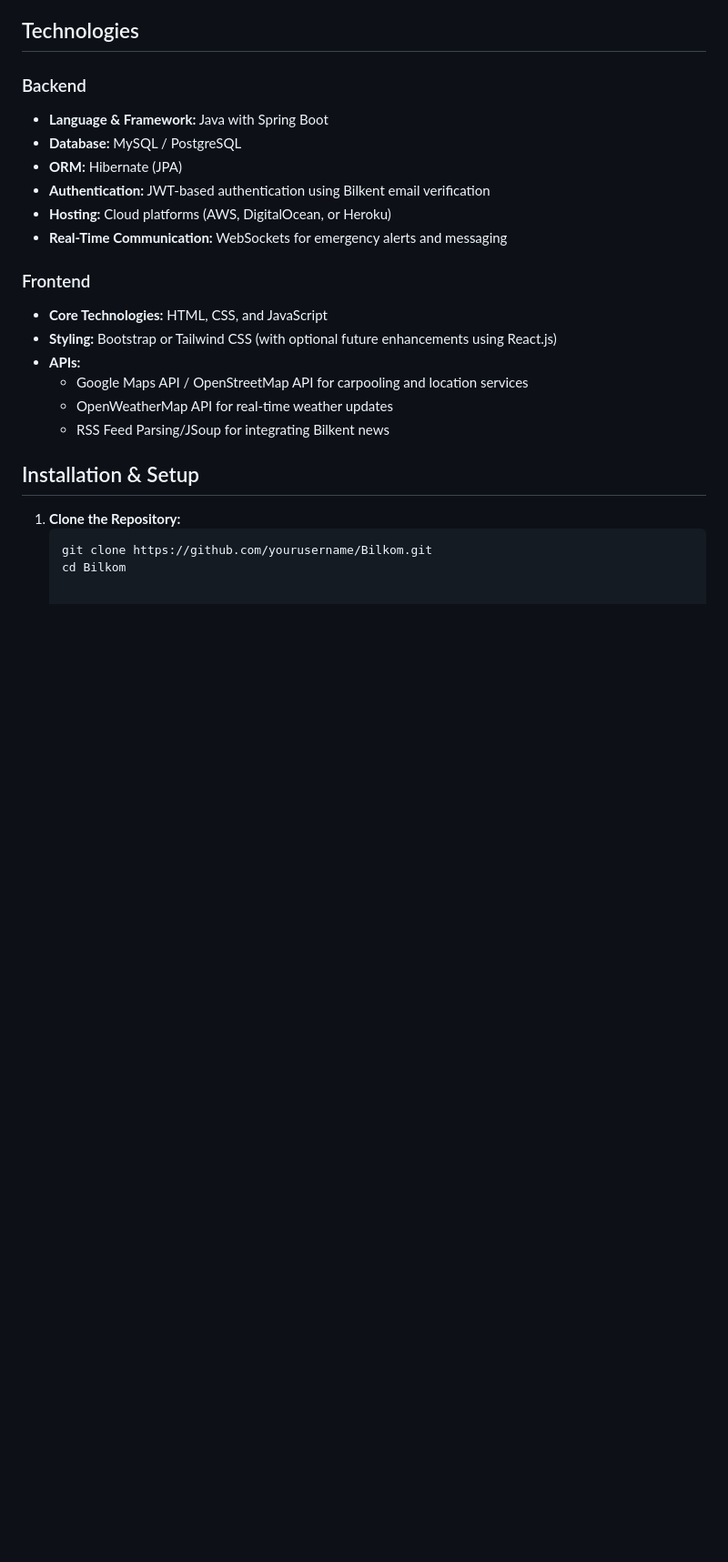
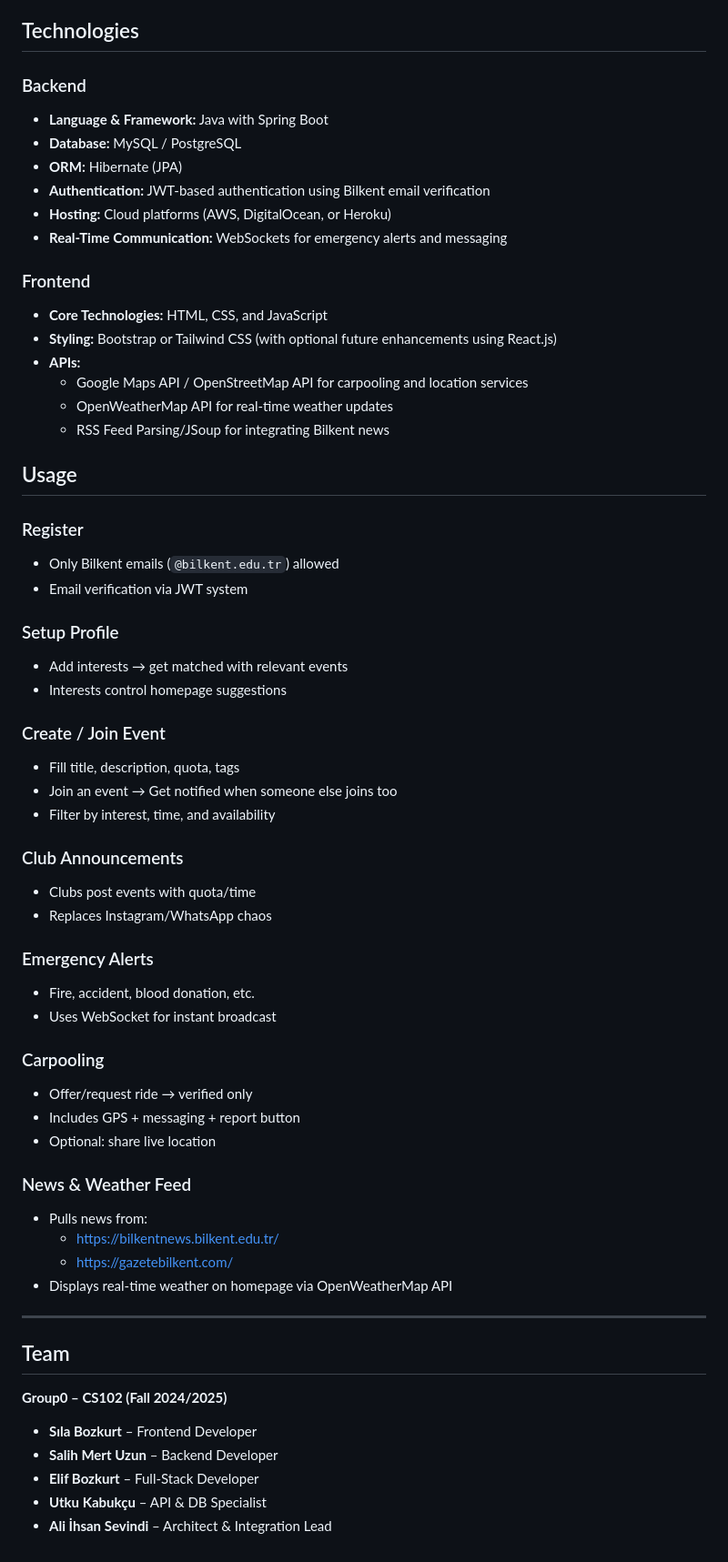
Before and after one commit to mert-uzun/bilkom, a Markdown page: README.md, the part around one of its changes. Shown at 91% size. Drawn GitHub-style; blank space fills up the shorter version.

````diff
--- a/README.md
+++ b/README.md
@@ -63,9 +62,48 @@ By bringing all these features together, Bilkom not only enhances the social and
   - OpenWeatherMap API for real-time weather updates
   - RSS Feed Parsing/JSoup for integrating Bilkent news
 
-## Installation & Setup
+## Usage
 
-1. **Clone the Repository:**
-   ```bash
-   git clone https://github.com/yourusername/Bilkom.git
-   cd Bilkom
+### Register
+- Only Bilkent emails (`@bilkent.edu.tr`) allowed
+- Email verification via JWT system
+
+### Setup Profile
+- Add interests → get matched with relevant events
+- Interests control homepage suggestions
+
+### Create / Join Event
+- Fill title, description, quota, tags
+- Join an event → Get notified when someone else joins too
+- Filter by interest, time, and availability
+
+### Club Announcements
+- Clubs post events with quota/time
+- Replaces Instagram/WhatsApp chaos
+
+### Emergency Alerts
+- Fire, accident, blood donation, etc.
+- Uses WebSocket for instant broadcast
+
+### Carpooling
+- Offer/request ride → verified only
+- Includes GPS + messaging + report button
+- Optional: share live location
+
+### News & Weather Feed
+- Pulls news from:
+  - [https://bilkentnews.bilkent.edu.tr/](https://bilkentnews.bilkent.edu.tr/)
+  - [https://gazetebilkent.com/](https://gazetebilkent.com/)
+- Displays real-time weather on homepage via OpenWeatherMap API
+
+---
+
+## Team
+
+**Group0 – CS102 (Fall 2024/2025)**
+
+- **Sıla Bozkurt** – Frontend Developer
+- **Salih Mert Uzun** – Backend Developer
+- **Elif Bozkurt** – Full-Stack Developer
+- **Utku Kabukçu** – API & DB Specialist
+- **Ali İhsan Sevindi** – Architect & Integration Lead
````
Also changed, not shown: other parts of README.md (+0 -1 lines).
